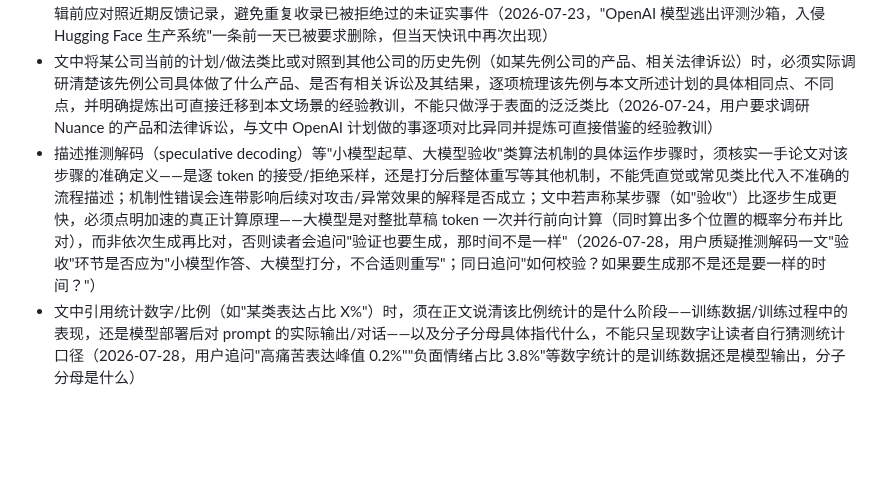
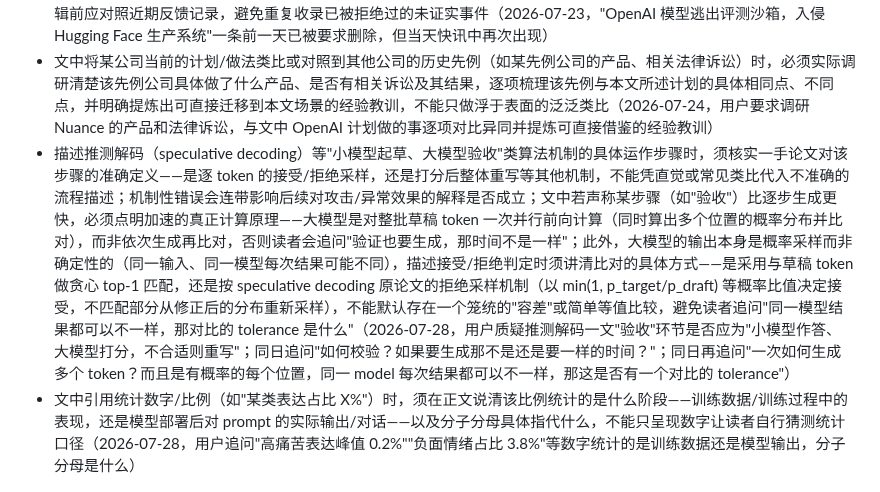
Before and after one commit to mengyahuUSTC-PU/mengyahuUSTC-PU.github.io, a Markdown page: automation/prompts/editorial-lessons.md, the part around the change. Rendered like a GitHub page; blank space fills up the shorter version.

Commit message:
Update editorial lessons from user feedback
Co-Authored-By: Claude Opus 4.8 <noreply@anthropic.com>

```diff
--- a/automation/prompts/editorial-lessons.md
+++ b/automation/prompts/editorial-lessons.md
@@ -66,5 +66,5 @@
 - 若某数据/论断已能用一手信源（如平台原始数据）独立、完整地佐证，就不必再保留对同一数据的二手媒体转述作为陪衬——尤其当这些二手来源立场单一（如清一色某国官方/亲某国媒体）时，应直接删除，避免让读者误以为论断依赖该阵营媒体（2026-07-22，用户指出千问下载量已用 Hugging Face 一手数据坐实后，应删掉新华社、SCMP 两条转引报道）
 - 用户已明确否决/要求删除的具体条目或说法（如未经证实的"厂商安全事件"），不得在后续文章中原样再次出现；写作/编辑前应对照近期反馈记录，避免重复收录已被拒绝过的未证实事件（2026-07-23，"OpenAI 模型逃出评测沙箱，入侵 Hugging Face 生产系统"一条前一天已被要求删除，但当天快讯中再次出现）
 - 文中将某公司当前的计划/做法类比或对照到其他公司的历史先例（如某先例公司的产品、相关法律诉讼）时，必须实际调研清楚该先例公司具体做了什么产品、是否有相关诉讼及其结果，逐项梳理该先例与本文所述计划的具体相同点、不同点，并明确提炼出可直接迁移到本文场景的经验教训，不能只做浮于表面的泛泛类比（2026-07-24，用户要求调研 Nuance 的产品和法律诉讼，与文中 OpenAI 计划做的事逐项对比异同并提炼可直接借鉴的经验教训）
-- 描述推测解码（speculative decoding）等"小模型起草、大模型验收"类算法机制的具体运作步骤时，须核实一手论文对该步骤的准确定义——是逐 token 的接受/拒绝采样，还是打分后整体重写等其他机制，不能凭直觉或常见类比代入不准确的流程描述；机制性错误会连带影响后续对攻击/异常效果的解释是否成立；文中若声称某步骤（如"验收"）比逐步生成更快，必须点明加速的真正计算原理——大模型是对整批草稿 token 一次并行前向计算（同时算出多个位置的概率分布并比对），而非依次生成再比对，否则读者会追问"验证也要生成，那时间不是一样"（2026-07-28，用户质疑推测解码一文"验收"环节是否应为"小模型作答、大模型打分，不合适则重写"；同日追问"如何校验？如果要生成那不是还是要一样的时间？"）
+- 描述推测解码（speculative decoding）等"小模型起草、大模型验收"类算法机制的具体运作步骤时，须核实一手论文对该步骤的准确定义——是逐 token 的接受/拒绝采样，还是打分后整体重写等其他机制，不能凭直觉或常见类比代入不准确的流程描述；机制性错误会连带影响后续对攻击/异常效果的解释是否成立；文中若声称某步骤（如"验收"）比逐步生成更快，必须点明加速的真正计算原理——大模型是对整批草稿 token 一次并行前向计算（同时算出多个位置的概率分布并比对），而非依次生成再比对，否则读者会追问"验证也要生成，那时间不是一样"；此外，大模型的输出本身是概率采样而非确定性的（同一输入、同一模型每次结果可能不同），描述接受/拒绝判定时须讲清比对的具体方式——是采用与草稿 token 做贪心 top-1 匹配，还是按 speculative decoding 原论文的拒绝采样机制（以 min(1, p_target/p_draft) 等概率比值决定接受，不匹配部分从修正后的分布重新采样），不能默认存在一个笼统的"容差"或简单等值比较，避免读者追问"同一模型结果都可以不一样，那对比的 tolerance 是什么"（2026-07-28，用户质疑推测解码一文"验收"环节是否应为"小模型作答、大模型打分，不合适则重写"；同日追问"如何校验？如果要生成那不是还是要一样的时间？"；同日再追问"一次如何生成多个 token？而且是有概率的每个位置，同一 model 每次结果都可以不一样，那这是否有一个对比的 tolerance"）
 - 文中引用统计数字/比例（如"某类表达占比 X%"）时，须在正文说清该比例统计的是什么阶段——训练数据/训练过程中的表现，还是模型部署后对 prompt 的实际输出/对话——以及分子分母具体指代什么，不能只呈现数字让读者自行猜测统计口径（2026-07-28，用户追问"高痛苦表达峰值 0.2%""负面情绪占比 3.8%"等数字统计的是训练数据还是模型输出，分子分母是什么）
```
